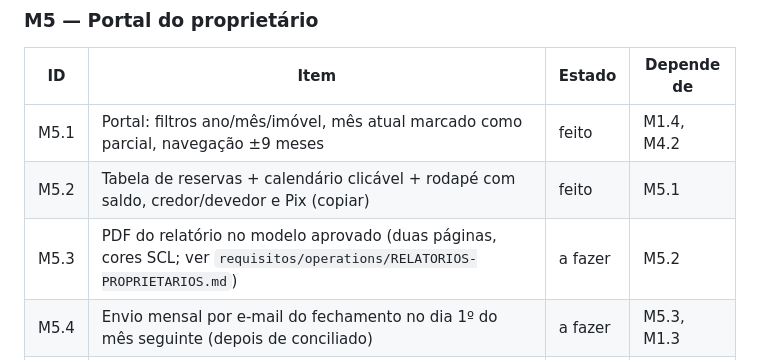
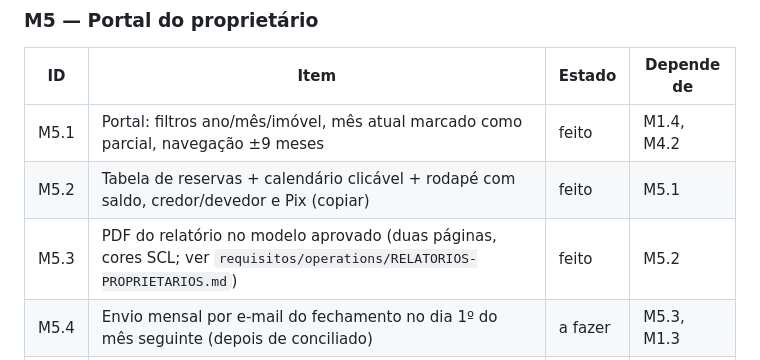
Before and after one commit to diegos-org/resguardo, a Markdown page: ROADMAP.md, the part around the change. Drawn GitHub-style.

```diff
--- a/ROADMAP.md
+++ b/ROADMAP.md
@@ -103,7 +103,7 @@ Requisitos: `requisitos/operations/FINANCEIRO-PORTAIS.md`, `requisitos/product/F
 |---|---|---|---|
 | M5.1 | Portal: filtros ano/mês/imóvel, mês atual marcado como parcial, navegação ±9 meses | feito | M1.4, M4.2 |
 | M5.2 | Tabela de reservas + calendário clicável + rodapé com saldo, credor/devedor e Pix (copiar) | feito | M5.1 |
-| M5.3 | PDF do relatório no modelo aprovado (duas páginas, cores SCL; ver `requisitos/operations/RELATORIOS-PROPRIETARIOS.md`) | a fazer | M5.2 |
+| M5.3 | PDF do relatório no modelo aprovado (duas páginas, cores SCL; ver `requisitos/operations/RELATORIOS-PROPRIETARIOS.md`) | feito | M5.2 |
 | M5.4 | Envio mensal por e-mail do fechamento no dia 1º do mês seguinte (depois de conciliado) | a fazer | M5.3, M1.3 |
 | M5.5 | Proprietário edita o calendário do próprio imóvel no portal (bloqueio de uso próprio, liberar datas, conforme permissão do contrato); a mudança entra no SCL e segue para o Beds24/OTAs pelo M3.7 | a fazer | M5.1, M3.7 |
 
```
Also changed, not shown: GUIA-DIEGO.md (+30 -8 lines), docs/telas/relatorio-pdf.png (added), 12 other files.
